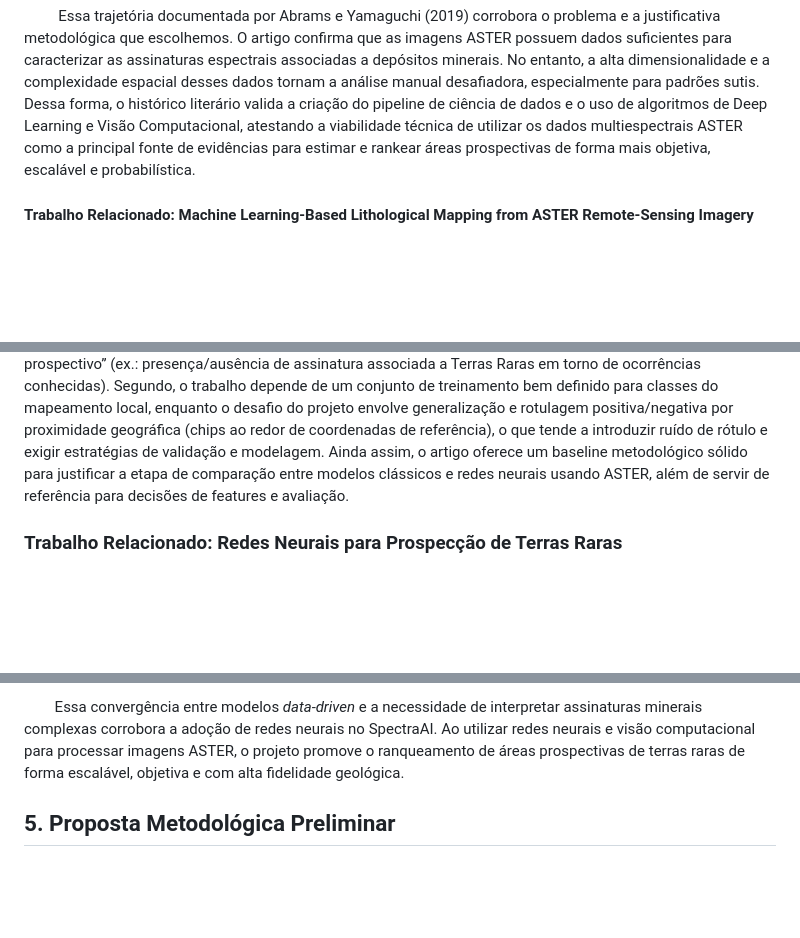
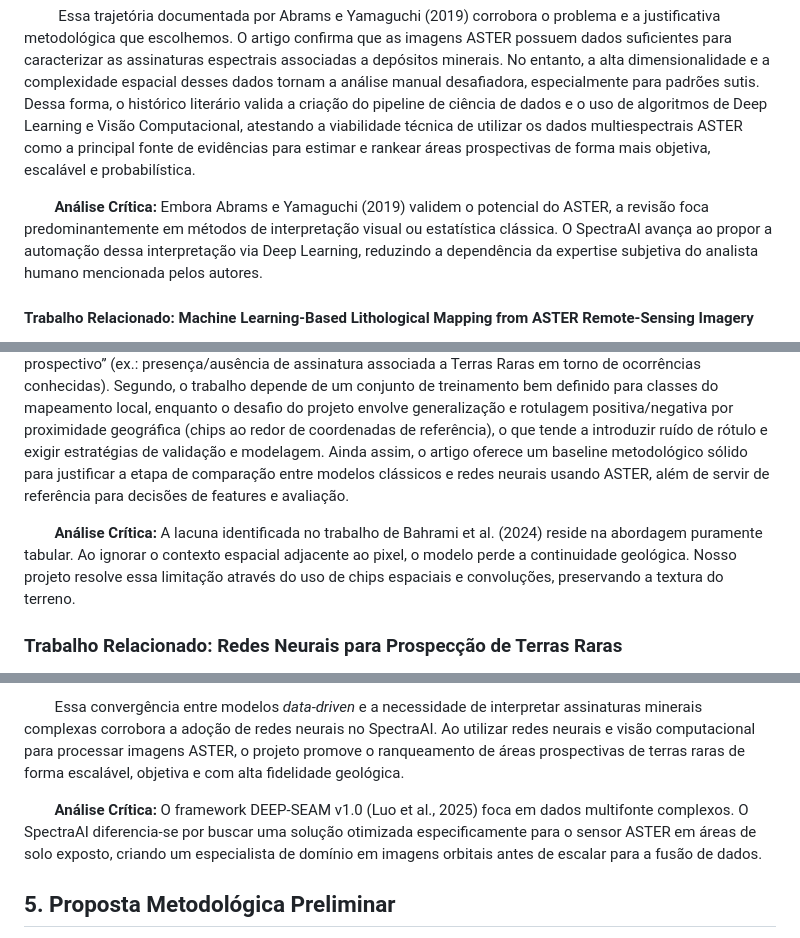
Before and after one commit to pedroauler12/SpectraAI, a Markdown page: artigo/artigo.md, 3 parts joined by grey strips. GitHub-like rendering; blank space fills up the shorter version.

Commit message:
docs: resolve o feedback da secao 'Trabalhos Relacionados' e 'Referencias'

```diff
--- a/artigo/artigo.md
+++ b/artigo/artigo.md
@@ -119,11 +119,15 @@ O limiar de decisão ($\tau$) não é fixado em 0.5, sendo otimizado no conjunto
 
 &emsp;&emsp; Essa trajetória documentada por Abrams e Yamaguchi (2019) corrobora o problema e a justificativa metodológica que escolhemos. O artigo confirma que as imagens ASTER possuem dados  suficientes para caracterizar as assinaturas espectrais associadas a depósitos minerais. No entanto, a alta dimensionalidade e a complexidade espacial desses dados tornam a análise manual desafiadora, especialmente para padrões sutis. Dessa forma, o histórico literário valida a criação do pipeline de ciência de dados e o uso de algoritmos de Deep Learning e Visão Computacional, atestando a viabilidade técnica de utilizar os dados multiespectrais ASTER como a principal fonte de evidências para estimar e rankear áreas prospectivas de forma mais objetiva, escalável e probabilística.
 
+&emsp;&emsp;**Análise Crítica:** Embora Abrams e Yamaguchi (2019) validem o potencial do ASTER, a revisão foca predominantemente em métodos de interpretação visual ou estatística clássica. O SpectraAI avança ao propor a automação dessa interpretação via Deep Learning, reduzindo a dependência da expertise subjetiva do analista humano mencionada pelos autores.
+
 #### Trabalho Relacionado: Machine Learning-Based Lithological Mapping from ASTER Remote-Sensing Imagery
 
 &emsp;&emsp; Um avanço recente e relevante é o estudo de Bahrami et al. (2024), que investiga mapeamento litológico automatizado a partir de imagens ASTER por meio de uma comparação sistemática entre algoritmos de machine learning tradicionais (Random Forest, SVM, Gradient Boosting e XGBoost) e uma abordagem de deep learning (ANN) aplicada ao caso da região mineralizada de Sar-Cheshmeh (Irã). O trabalho se destaca por estruturar um pipeline comparável ao de exploração mineral baseada em sensoriamento remoto, incorporando engenharia/seleção de atributos espectrais (features derivadas de bandas e análise de correlação/importance) e avaliando quantitativamente o desempenho dos modelos via acurácia global para diferentes classes litológicas. ([MDPI][1])
 &emsp;&emsp; Como contribuição para este projeto, Bahrami et al. reforçam que o ASTER mantém alta utilidade para tarefas de classificação litológica e identificação indireta de minerais quando combinado com métodos supervisionados, além de evidenciar que escolhas de pré-processamento e seleção de variáveis afetam significativamente a qualidade do mapa final. ([MDPI][1])
 &emsp;&emsp; Entretanto, há limitações importantes quando comparamos com a proposta da Frontera Minerals. Primeiro, o estudo é orientado a classes litológicas em um contexto regional específico, não sendo desenhado diretamente para um problema de “detecção/ranking prospectivo” (ex.: presença/ausência de assinatura associada a Terras Raras em torno de ocorrências conhecidas). Segundo, o trabalho depende de um conjunto de treinamento bem definido para classes do mapeamento local, enquanto o desafio do projeto envolve generalização e rotulagem positiva/negativa por proximidade geográfica (chips ao redor de coordenadas de referência), o que tende a introduzir ruído de rótulo e exigir estratégias de validação e modelagem. Ainda assim, o artigo oferece um baseline metodológico sólido para justificar a etapa de comparação entre modelos clássicos e redes neurais usando ASTER, além de servir de referência para decisões de features e avaliação.
+
+&emsp;&emsp;**Análise Crítica:** A lacuna identificada no trabalho de Bahrami et al. (2024) reside na abordagem puramente tabular. Ao ignorar o contexto espacial adjacente ao pixel, o modelo perde a continuidade geológica. Nosso projeto resolve essa limitação através do uso de chips espaciais e convoluções, preservando a textura do terreno.
 
 ### Trabalho Relacionado: Redes Neurais para Prospecção de Terras Raras
 
@@ -132,6 +136,8 @@ O limiar de decisão ($\tau$) não é fixado em 0.5, sendo otimizado no conjunto
 &emsp;&emsp;Para solucionar essa complexidade, os autores empregam redes neurais para extrair padrões ocultos em dados multifonte, aplicando a Deviation Network (DevNet) para identificar anomalias mesmo em cenários de dados esparsos e desbalanceados. Complementando essa visão técnica, o estudo consolidado de Song et al. (2023) reforça que redes multitarefa podem filtrar ruídos e descobrir correlações não lineares entre composições químicas e a presença de REEs, reduzindo gargalos de custo e tempo em relação às análises estatísticas convencionais.
 
 &emsp;&emsp;Essa convergência entre modelos _data-driven_ e a necessidade de interpretar assinaturas minerais complexas corrobora a adoção de redes neurais no SpectraAI. Ao utilizar redes neurais e visão computacional para processar imagens ASTER, o projeto promove o ranqueamento de áreas prospectivas de terras raras de forma escalável, objetiva e com alta fidelidade geológica.
+
+&emsp;&emsp;**Análise Crítica:** O framework DEEP-SEAM v1.0 (Luo et al., 2025) foca em dados multifonte complexos. O SpectraAI diferencia-se por buscar uma solução otimizada especificamente para o sensor ASTER em áreas de solo exposto, criando um especialista de domínio em imagens orbitais antes de escalar para a fusão de dados.
 
 
 ## 5. Proposta Metodológica Preliminar
```
